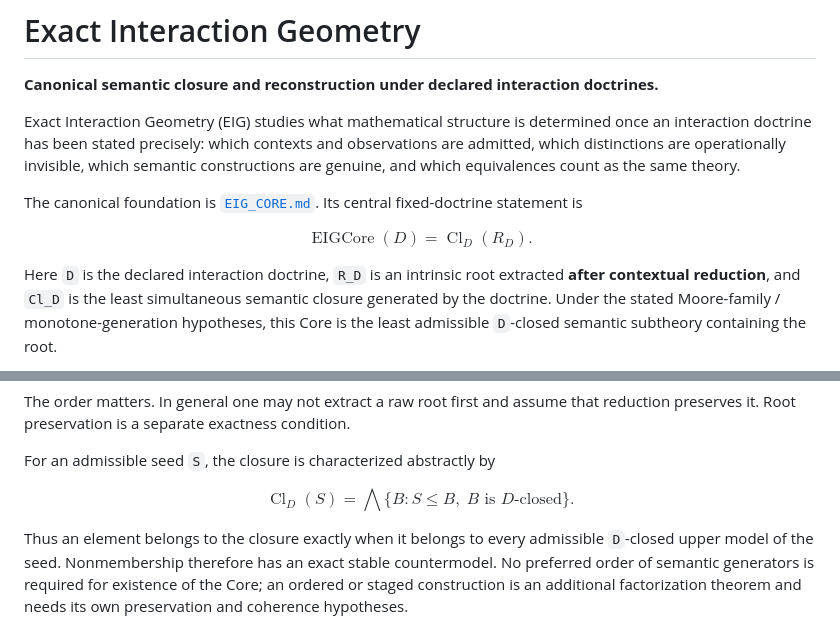
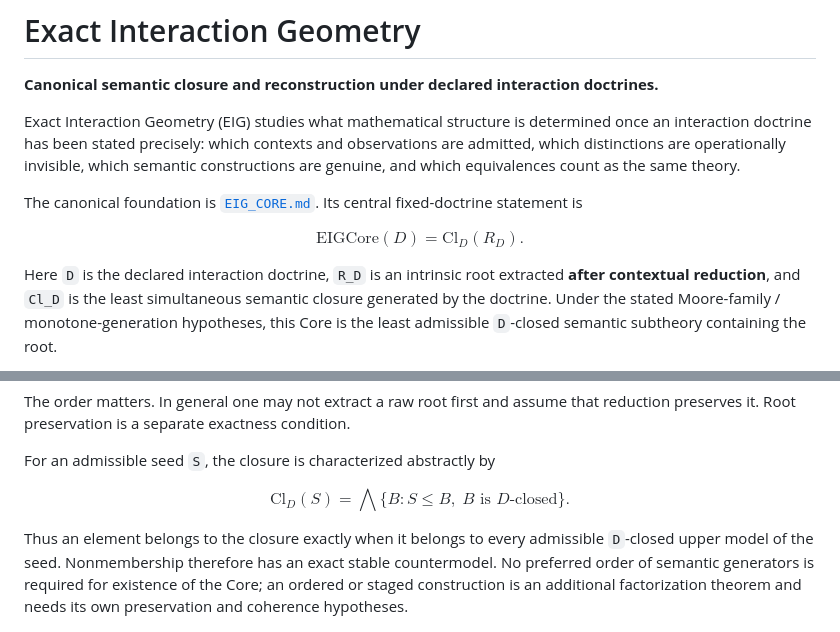
Before and after one commit to ogiekako/exact-interaction-geometry, a Markdown page: README.md, 2 parts joined by grey strips. Rendered like a GitHub page.

Commit message:
Normalize GitHub math operator names

```diff
--- a/README.md
+++ b/README.md
@@ -7,7 +7,7 @@ Exact Interaction Geometry (EIG) studies what mathematical structure is determin
 The canonical foundation is [`EIG_CORE.md`](EIG_CORE.md). Its central fixed-doctrine statement is
 
 $$
-\operatorname{EIGCore}(D)=\operatorname{Cl}_D(R_D).
+\mathrm{EIGCore}(D)=\mathrm{Cl}_D(R_D).
 $$
 
 Here `D` is the declared interaction doctrine, `R_D` is an intrinsic root extracted **after contextual reduction**, and `Cl_D` is the least simultaneous semantic closure generated by the doctrine. Under the stated Moore-family / monotone-generation hypotheses, this Core is the least admissible `D`-closed semantic subtheory containing the root.
@@ -52,7 +52,7 @@ The order matters. In general one may not extract a raw root first and assume th
 For an admissible seed `S`, the closure is characterized abstractly by
 
 $$
-\operatorname{Cl}_D(S)
+\mathrm{Cl}_D(S)
 =
 \bigwedge\{B : S\le B,\; B\text{ is }D\text{-closed}\}.
 $$
```
Also changed, not shown: EIG_CORE.md (+92 -92 lines).
